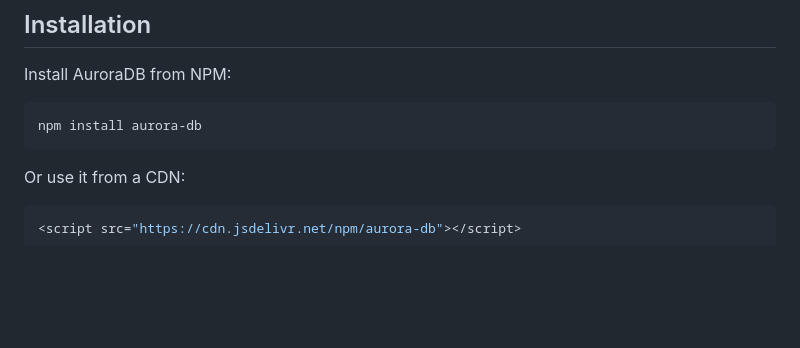
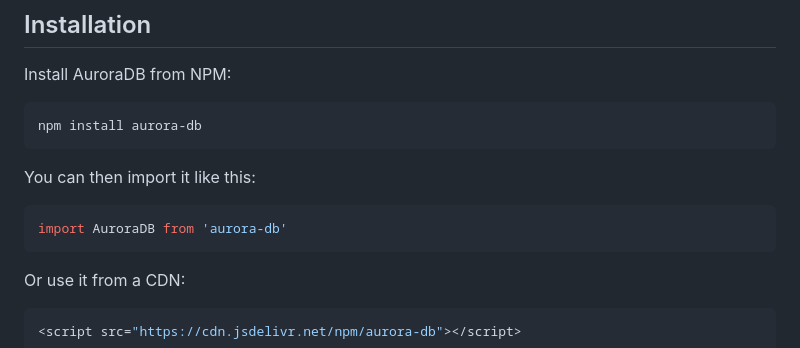
Before and after one commit to Omodaka9375/aurora-db, a Markdown page: README.md, the part around the change. GitHub-like rendering; blank space fills up the shorter version.

Commit message:
Update README.md
Add import instructions for npm package

````diff
--- a/README.md
+++ b/README.md
@@ -45,7 +45,10 @@ Install AuroraDB from NPM:
 ```javascript
 npm install aurora-db
 ```
-
+You can then import it like this:
+```javascript
+import AuroraDB from 'aurora-db'
+```
 Or use it from a CDN:
 ```javascript
 <script src="https://cdn.jsdelivr.net/npm/aurora-db"></script>
````
